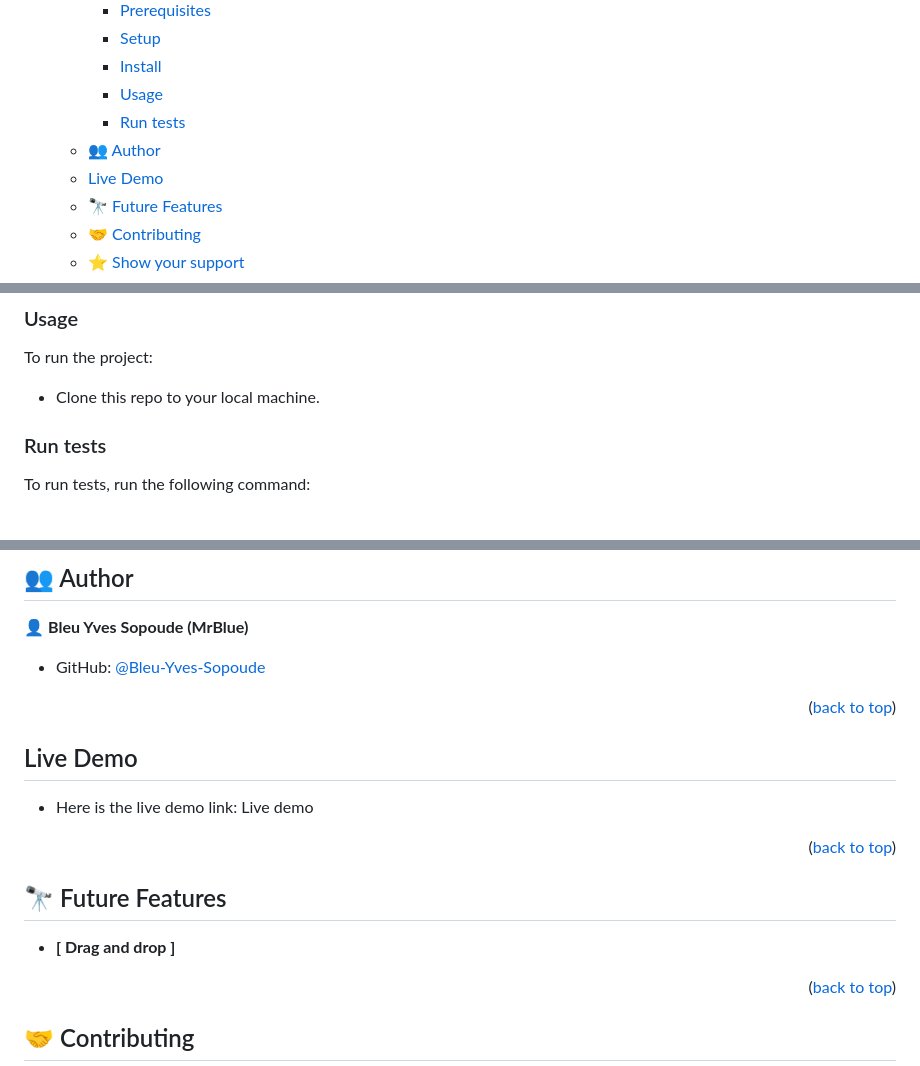
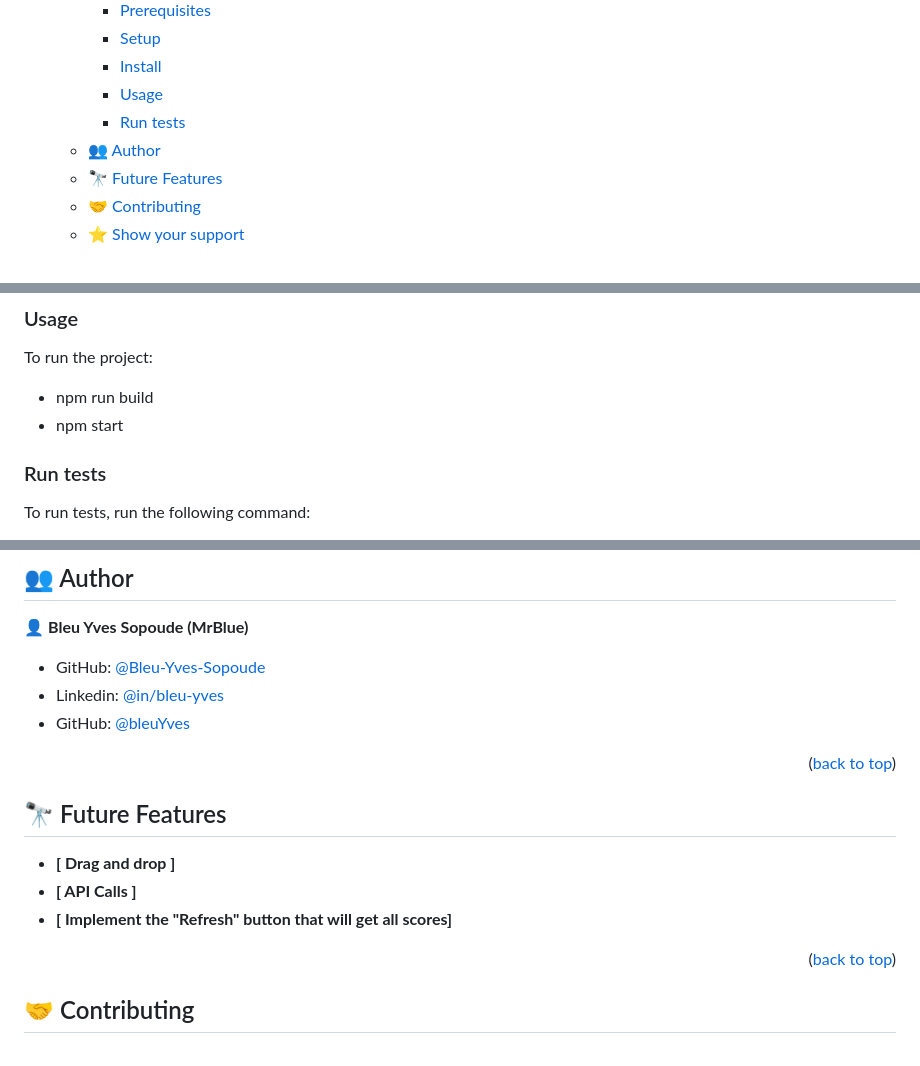
Before and after one commit to Bleu-Yves-Sopoude/Leaderboard, a Markdown page: .github/README.md, 3 parts joined by grey strips. Rendered like a GitHub page.

```diff
--- a/.github/README.md
+++ b/.github/README.md
@@ -23,7 +23,6 @@
     - [Usage](#usage)
     - [Run tests](#run-tests)
   - [👥 Author ](#-author-)
-  - [Live Demo ](#live-demo-)
   - [🔭 Future Features ](#-future-features-)
   - [🤝 Contributing ](#-contributing-)
   - [⭐️ Show your support ](#️-show-your-support-)
@@ -95,7 +94,8 @@ npm install
 
 To run the project:
 
-- Clone this repo to your local machine.
+- npm run build
+- npm start
 
 ### Run tests
 
@@ -128,25 +128,20 @@ npx eslint .
 👤 **Bleu Yves Sopoude (MrBlue)**
 
 - GitHub: [@Bleu-Yves-Sopoude](https://github.com/Bleu-Yves-Sopoude)
+- Linkedin: [@in/bleu-yves](https://www.linkedin.com/in/bleu-yves/)
+- GitHub: [@bleuYves](https://twitter.com/bleuYves)
 
 
 <p align="right">(<a href="#readme-top">back to top</a>)</p>
 
-<!-- LIVE DEMO -->
-
-## Live Demo <a name="Live-demo"></a>
-
-
-- Here is the live demo link: <a href="">Live demo</a>
-
-<p align="right">(<a href="#readme-top">back to top</a>)</p>
 
 <!-- FUTURE FEATURES -->
 
 ## 🔭 Future Features <a name="future-features"></a>
 
-
 - **[ Drag and drop ]**
+- **[ API Calls ]**
+- **[ Implement the "Refresh" button that will get all scores]**
 
 <p align="right">(<a href="#readme-top">back to top</a>)</p>
 
```
